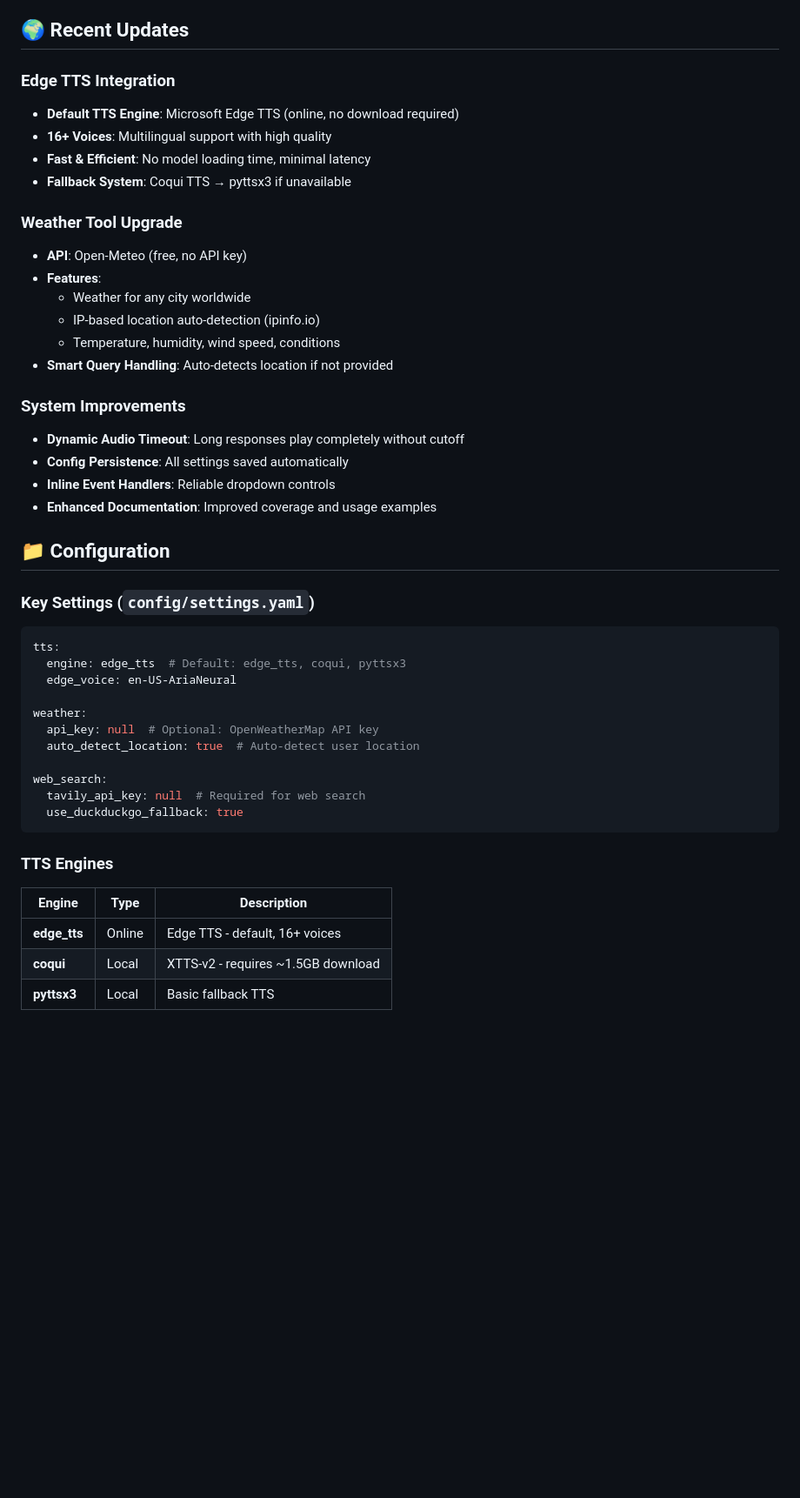
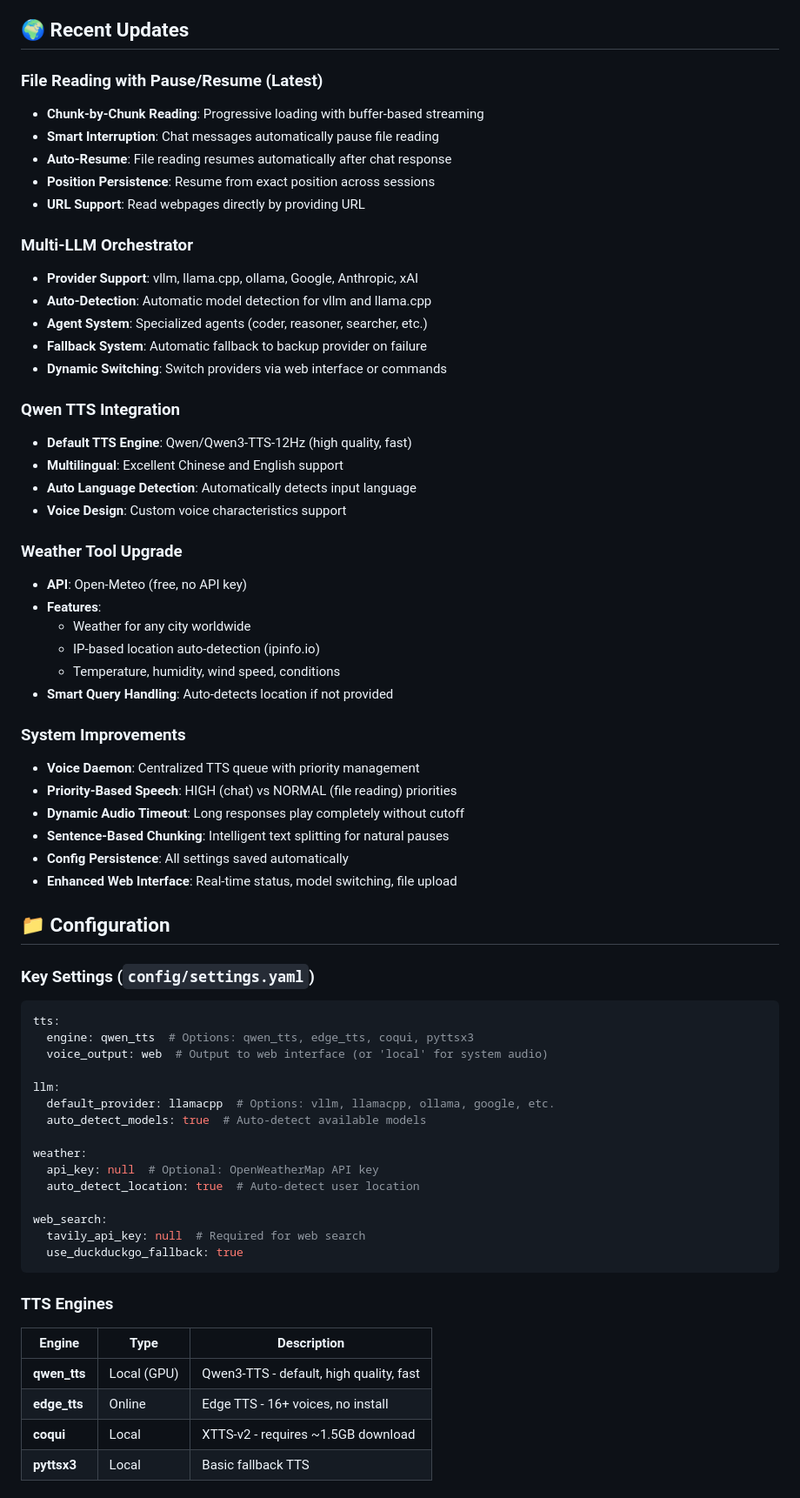
Before and after one commit to sunqingn7/talkie, a Markdown page: README.md, the part around one of its changes. Shown at 87% size. Drawn GitHub-style; blank space fills up the shorter version.

````diff
--- a/README.md
+++ b/README.md
@@ -67,11 +70,25 @@ Access at **http://localhost:8082**
 
 ## 🌍 Recent Updates
 
-### Edge TTS Integration
-- **Default TTS Engine**: Microsoft Edge TTS (online, no download required)
-- **16+ Voices**: Multilingual support with high quality
-- **Fast & Efficient**: No model loading time, minimal latency
-- **Fallback System**: Coqui TTS → pyttsx3 if unavailable
+### File Reading with Pause/Resume (Latest)
+- **Chunk-by-Chunk Reading**: Progressive loading with buffer-based streaming
+- **Smart Interruption**: Chat messages automatically pause file reading
+- **Auto-Resume**: File reading resumes automatically after chat response
+- **Position Persistence**: Resume from exact position across sessions
+- **URL Support**: Read webpages directly by providing URL
+
+### Multi-LLM Orchestrator
+- **Provider Support**: vllm, llama.cpp, ollama, Google, Anthropic, xAI
+- **Auto-Detection**: Automatic model detection for vllm and llama.cpp
+- **Agent System**: Specialized agents (coder, reasoner, searcher, etc.)
+- **Fallback System**: Automatic fallback to backup provider on failure
+- **Dynamic Switching**: Switch providers via web interface or commands
+
+### Qwen TTS Integration
+- **Default TTS Engine**: Qwen/Qwen3-TTS-12Hz (high quality, fast)
+- **Multilingual**: Excellent Chinese and English support
+- **Auto Language Detection**: Automatically detects input language
+- **Voice Design**: Custom voice characteristics support
 
 ### Weather Tool Upgrade
 - **API**: Open-Meteo (free, no API key)
@@ -82,10 +99,12 @@ Access at **http://localhost:8082**
 - **Smart Query Handling**: Auto-detects location if not provided
 
 ### System Improvements
+- **Voice Daemon**: Centralized TTS queue with priority management
+- **Priority-Based Speech**: HIGH (chat) vs NORMAL (file reading) priorities
 - **Dynamic Audio Timeout**: Long responses play completely without cutoff
+- **Sentence-Based Chunking**: Intelligent text splitting for natural pauses
 - **Config Persistence**: All settings saved automatically
-- **Inline Event Handlers**: Reliable dropdown controls
-- **Enhanced Documentation**: Improved coverage and usage examples
+- **Enhanced Web Interface**: Real-time status, model switching, file upload
 
 ## 📁 Configuration
 
@@ -93,8 +112,12 @@ Access at **http://localhost:8082**
 
 ```yaml
 tts:
-  engine: edge_tts  # Default: edge_tts, coqui, pyttsx3
-  edge_voice: en-US-AriaNeural
+  engine: qwen_tts  # Options: qwen_tts, edge_tts, coqui, pyttsx3
+  voice_output: web  # Output to web interface (or 'local' for system audio)
+
+llm:
+  default_provider: llamacpp  # Options: vllm, llamacpp, ollama, google, etc.
+  auto_detect_models: true  # Auto-detect available models
 
 weather:
   api_key: null  # Optional: OpenWeatherMap API key
@@ -109,6 +132,7 @@ web_search:
 
 | Engine | Type | Description |
 |--------|------|-------------|
-| **edge_tts** | Online | Edge TTS - default, 16+ voices |
+| **qwen_tts** | Local (GPU) | Qwen3-TTS - default, high quality, fast |
+| **edge_tts** | Online | Edge TTS - 16+ voices, no install |
 | **coqui** | Local | XTTS-v2 - requires ~1.5GB download |
 | **pyttsx3** | Local | Basic fallback TTS |
````
Also changed, not shown: other parts of README.md (+62 -25 lines).
